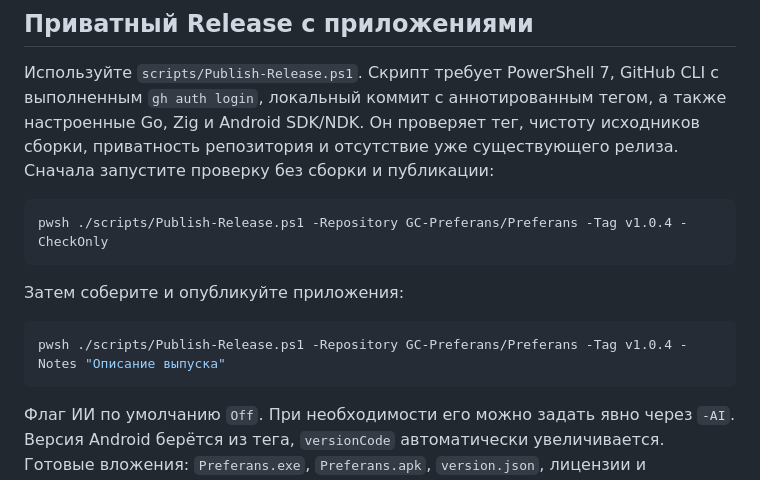
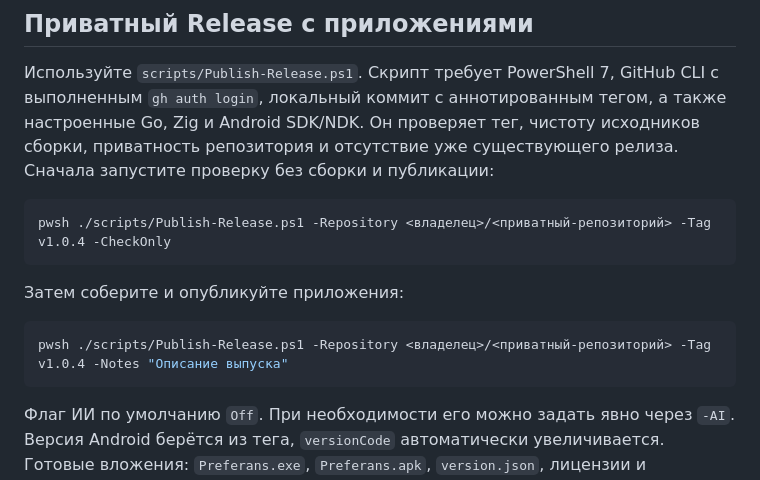
Before and after one commit to gchet/Preferans, a Markdown page: docs/RELEASES.md, the part around the change. Rendered like a GitHub page.

```diff
--- a/docs/RELEASES.md
+++ b/docs/RELEASES.md
@@ -12,13 +12,13 @@
 проверку без сборки и публикации:
 
 ~~~powershell
-pwsh ./scripts/Publish-Release.ps1 -Repository GC-Preferans/Preferans -Tag v1.0.4 -CheckOnly
+pwsh ./scripts/Publish-Release.ps1 -Repository <владелец>/<приватный-репозиторий> -Tag v1.0.4 -CheckOnly
 ~~~
 
 Затем соберите и опубликуйте приложения:
 
 ~~~powershell
-pwsh ./scripts/Publish-Release.ps1 -Repository GC-Preferans/Preferans -Tag v1.0.4 -Notes "Описание выпуска"
+pwsh ./scripts/Publish-Release.ps1 -Repository <владелец>/<приватный-репозиторий> -Tag v1.0.4 -Notes "Описание выпуска"
 ~~~
 
 Флаг ИИ по умолчанию `Off`. При необходимости его можно задать явно через `-AI`.
```
Also changed, not shown: docs/WORKFLOW-MANUAL.md (+7 -7 lines).
